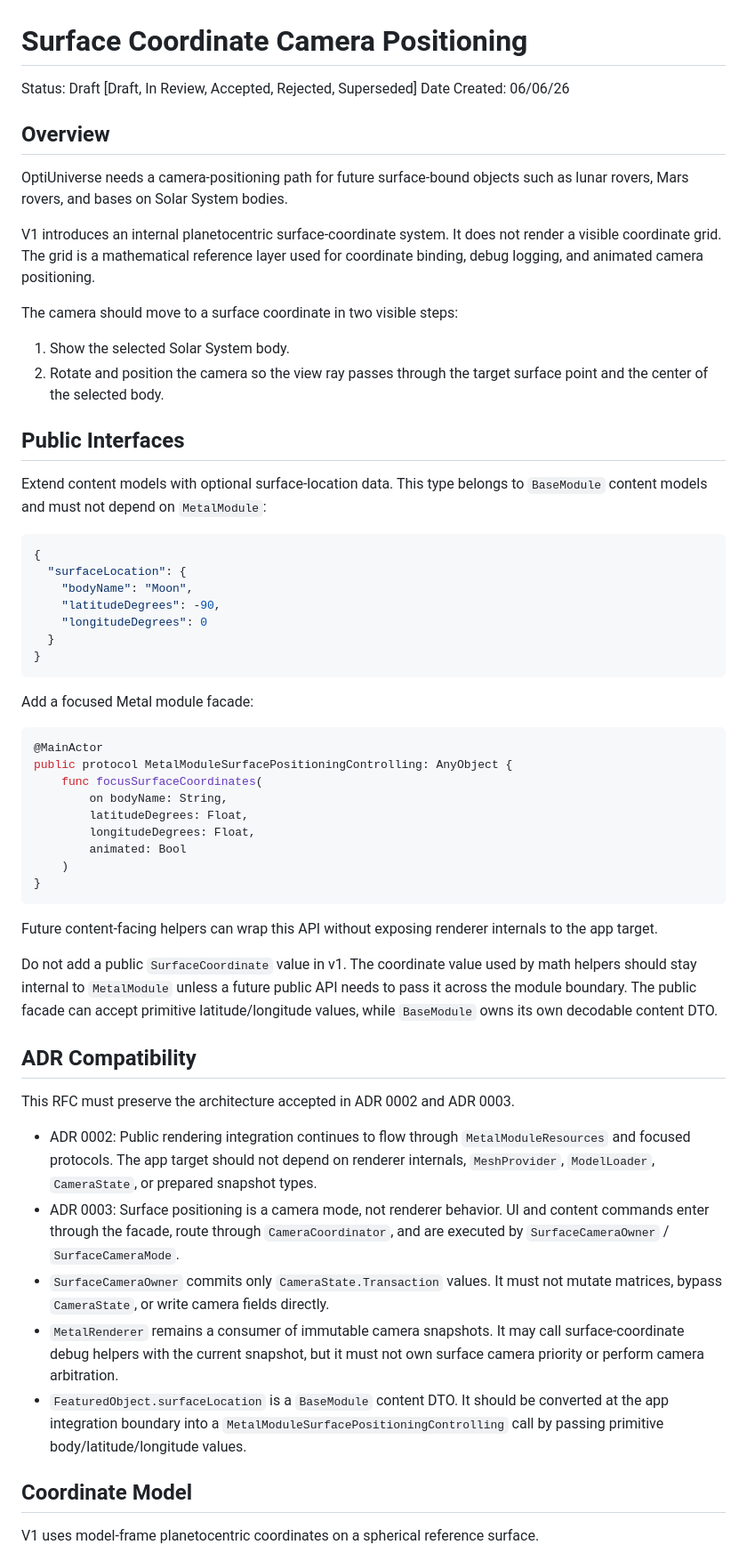
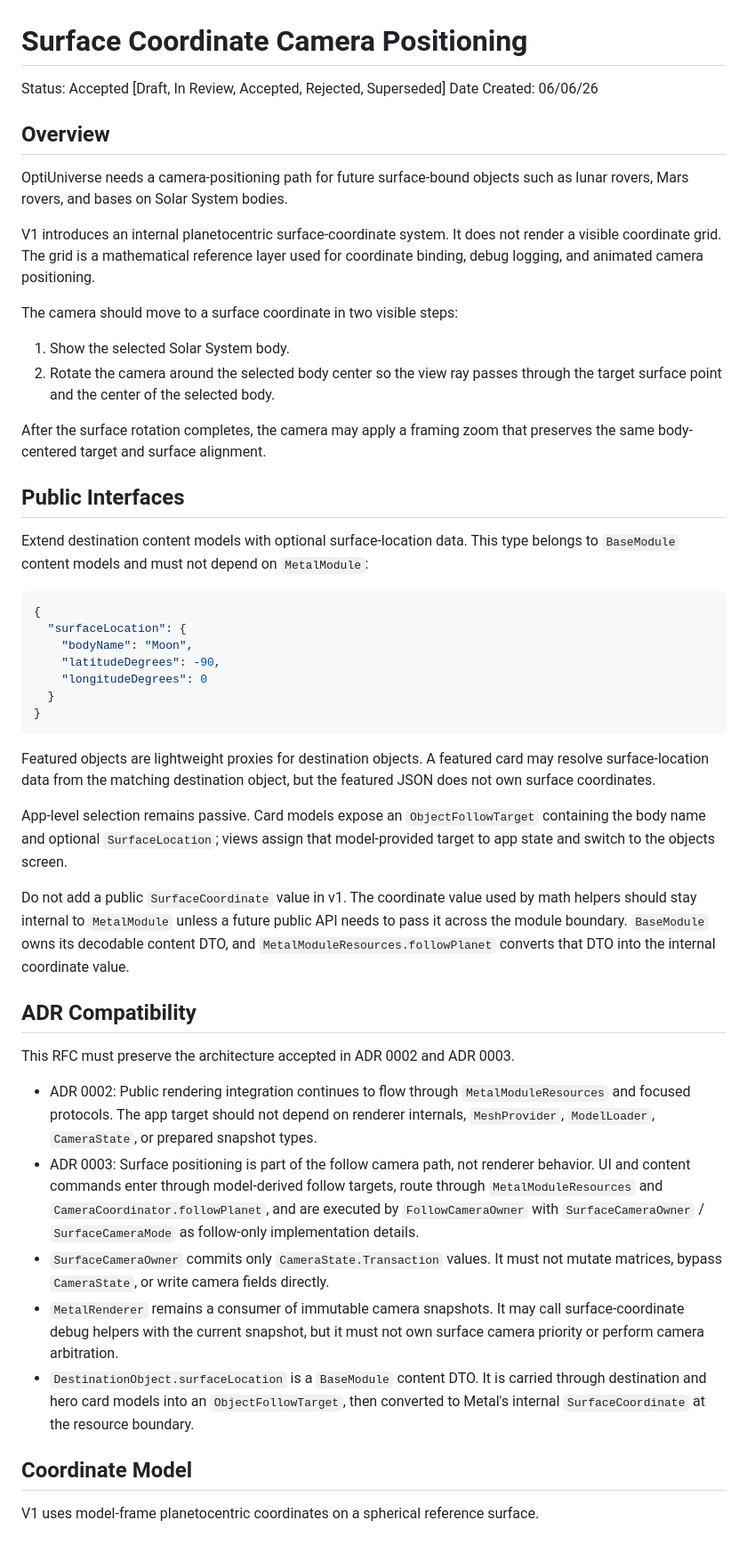
Before and after one commit to llkenny/optiuniverse, a Markdown page: RFC/Features/Surface Coordinate Camera Positioning.md, the part around one of its changes. Shown at 89% size. Rendered like a GitHub page.

Commit message:
Accept surface coordinate camera positioning RFC

````diff
--- a/RFC/Features/Surface Coordinate Camera Positioning.md
+++ b/RFC/Features/Surface Coordinate Camera Positioning.md
@@ -1,5 +1,5 @@
 # Surface Coordinate Camera Positioning
-Status: Draft [Draft, In Review, Accepted, Rejected, Superseded]
+Status: Accepted [Draft, In Review, Accepted, Rejected, Superseded]
 Date Created: 06/06/26
 
 ## Overview
@@ -13,12 +13,15 @@ logging, and animated camera positioning.
 The camera should move to a surface coordinate in two visible steps:
 
 1. Show the selected Solar System body.
-2. Rotate and position the camera so the view ray passes through the target surface point and the
-   center of the selected body.
+2. Rotate the camera around the selected body center so the view ray passes through the target
+   surface point and the center of the selected body.
+
+After the surface rotation completes, the camera may apply a framing zoom that preserves the same
+body-centered target and surface alignment.
 
 ## Public Interfaces
-Extend content models with optional surface-location data. This type belongs to `BaseModule` content
-models and must not depend on `MetalModule`:
+Extend destination content models with optional surface-location data. This type belongs to
+`BaseModule` content models and must not depend on `MetalModule`:
 
 ```json
 {
@@ -30,27 +33,18 @@ models and must not depend on `MetalModule`:
 }
 ```
 
-Add a focused Metal module facade:
+Featured objects are lightweight proxies for destination objects. A featured card may resolve
+surface-location data from the matching destination object, but the featured JSON does not own
+surface coordinates.
 
-```swift
-@MainActor
-public protocol MetalModuleSurfacePositioningControlling: AnyObject {
-    func focusSurfaceCoordinates(
-        on bodyName: String,
-        latitudeDegrees: Float,
-        longitudeDegrees: Float,
-        animated: Bool
-    )
-}
-```
-
-Future content-facing helpers can wrap this API without exposing renderer internals to the app
-target.
+App-level selection remains passive. Card models expose an `ObjectFollowTarget` containing the body
+name and optional `SurfaceLocation`; views assign that model-provided target to app state and switch
+to the objects screen.
 
 Do not add a public `SurfaceCoordinate` value in v1. The coordinate value used by math helpers should
 stay internal to `MetalModule` unless a future public API needs to pass it across the module boundary.
-The public facade can accept primitive latitude/longitude values, while `BaseModule` owns its own
-decodable content DTO.
+`BaseModule` owns its decodable content DTO, and `MetalModuleResources.followPlanet` converts that
+DTO into the internal coordinate value.
 
 ## ADR Compatibility
 This RFC must preserve the architecture accepted in ADR 0002 and ADR 0003.
@@ -58,17 +52,18 @@ This RFC must preserve the architecture accepted in ADR 0002 and ADR 0003.
 - ADR 0002: Public rendering integration continues to flow through `MetalModuleResources` and focused
   protocols. The app target should not depend on renderer internals, `MeshProvider`, `ModelLoader`,
   `CameraState`, or prepared snapshot types.
-- ADR 0003: Surface positioning is a camera mode, not renderer behavior. UI and content commands enter
-  through the facade, route through `CameraCoordinator`, and are executed by `SurfaceCameraOwner` /
-  `SurfaceCameraMode`.
+- ADR 0003: Surface positioning is part of the follow camera path, not renderer behavior. UI and
+  content commands enter through model-derived follow targets, route through `MetalModuleResources`
+  and `CameraCoordinator.followPlanet`, and are executed by `FollowCameraOwner` with
+  `SurfaceCameraOwner` / `SurfaceCameraMode` as follow-only implementation details.
 - `SurfaceCameraOwner` commits only `CameraState.Transaction` values. It must not mutate matrices,
   bypass `CameraState`, or write camera fields directly.
 - `MetalRenderer` remains a consumer of immutable camera snapshots. It may call surface-coordinate
   debug helpers with the current snapshot, but it must not own surface camera priority or perform
   camera arbitration.
-- `FeaturedObject.surfaceLocation` is a `BaseModule` content DTO. It should be converted at the app
-  integration boundary into a `MetalModuleSurfacePositioningControlling` call by passing primitive
-  body/latitude/longitude values.
+- `DestinationObject.surfaceLocation` is a `BaseModule` content DTO. It is carried through
+  destination and hero card models into an `ObjectFollowTarget`, then converted to Metal's internal
+  `SurfaceCoordinate` at the resource boundary.
 
 ## Coordinate Model
 V1 uses model-frame planetocentric coordinates on a spherical reference surface.
````
Also changed, not shown: other parts of RFC/Features/Surface Coordinate Camera Positioning.md (+22 -14 lines).
